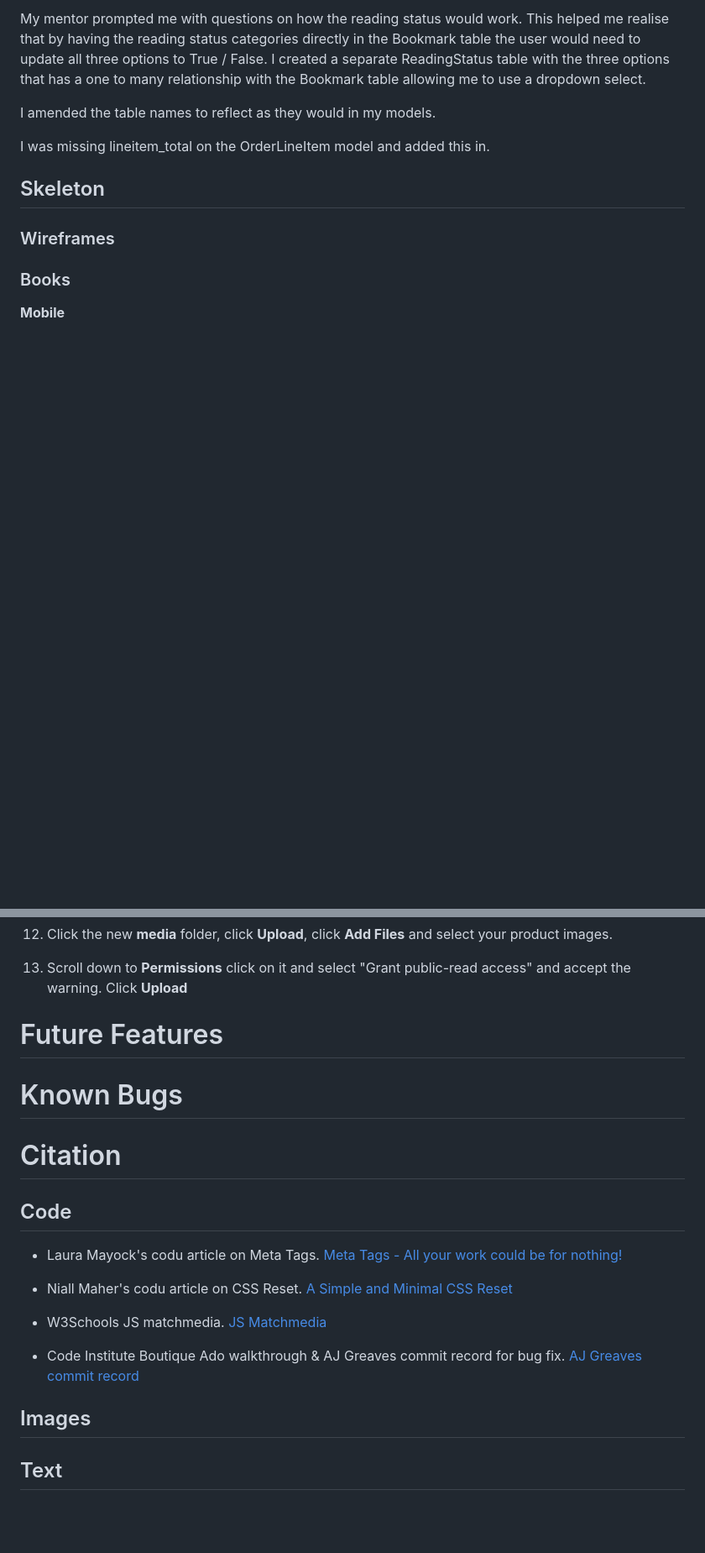
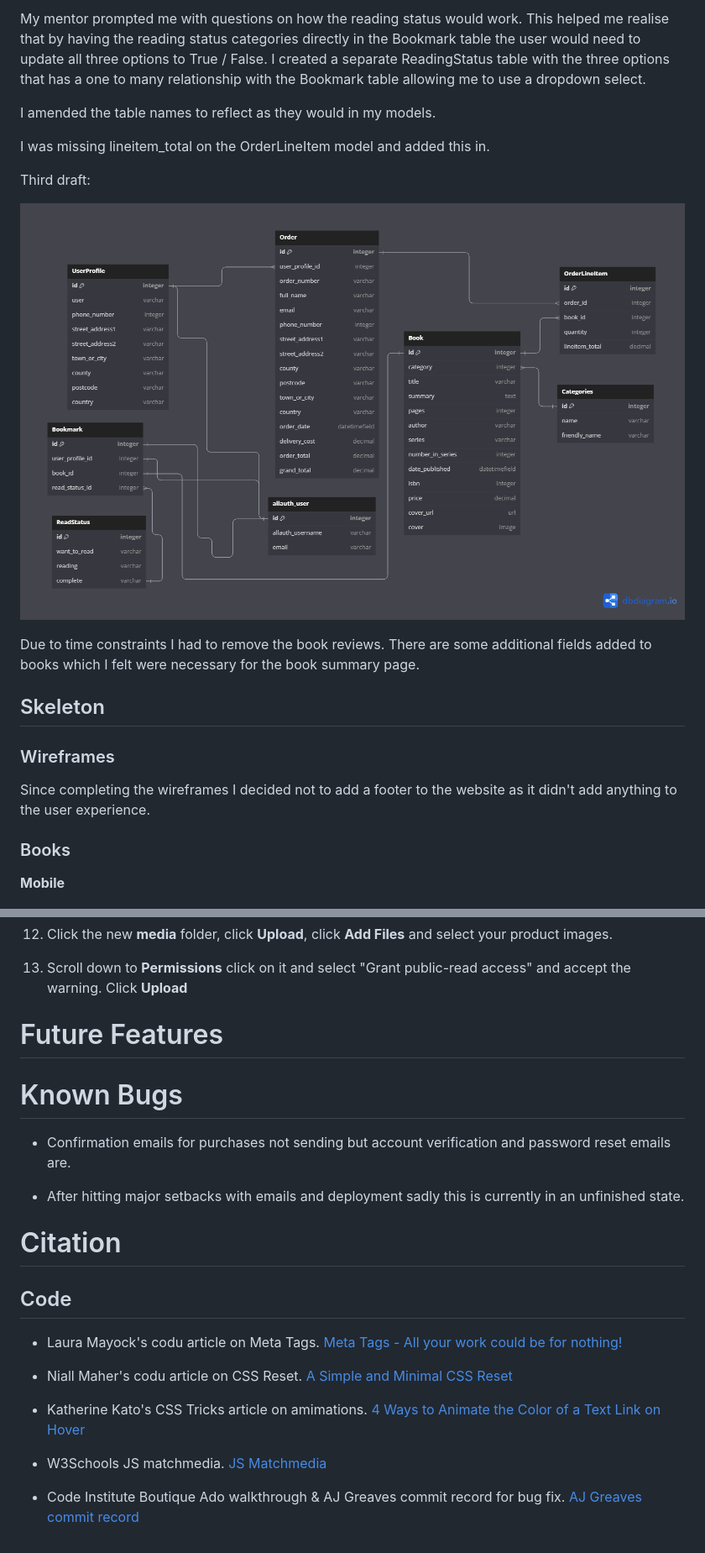
Before and after one commit to Code-Institute-Submissions/abz2489-bookmark-it, a Markdown page: README.md, 2 parts joined by grey strips. Shown at 84% size. Rendered like a GitHub page; pictures changed too: documentation/features/bmi-db3.png (added); blank space fills up the shorter version.

Commit message:
Uplod wireframes and up to date db

```diff
--- a/README.md
+++ b/README.md
@@ -99,9 +99,16 @@ I amended the table names to reflect as they would in my models.
 
 I was missing lineitem_total on the OrderLineItem model and added this in.
 
+Third draft:
+
+![Bookmark-It Relational Database](documentation/features/bmi-db3.png)
+
+Due to time constraints I had to remove the book reviews. There are some additional fields added to books which I felt were necessary for the book summary page.
 
 ## Skeleton
 ### Wireframes
+
+Since completing the wireframes I decided not to add a footer to the website as it didn't add anything to the user experience.
 
 ### Books
 **Mobile**
@@ -518,13 +533,12 @@ Click **Create Group**
 13. Scroll down to **Permissions** click on it and select "Grant public-read access" and accept the warning. Click **Upload**
 
 
-
-
-
-
 # Future Features
 
 # Known Bugs
+- Confirmation emails for purchases not sending but account verification and password reset emails are.
+
+- After hitting major setbacks with emails and deployment sadly this is currently in an unfinished state.
 
 # Citation
 
@@ -535,12 +549,11 @@ Click **Create Group**
 - Niall Maher's codu article on CSS Reset.
 [A Simple and Minimal CSS Reset](https://www.codu.co/articles/a-simple-and-minimal-css-reset-xc7ypizf)
 
+- Katherine Kato's CSS Tricks article on amimations.
+[4 Ways to Animate the Color of a Text Link on Hover](https://css-tricks.com/4-ways-to-animate-the-color-of-a-text-link-on-hover/)
+
 - W3Schools JS matchmedia.
 [JS Matchmedia](https://www.w3schools.com/howto/tryit.asp?filename=tryhow_js_matchmedia)
 
 - Code Institute Boutique Ado walkthrough & AJ Greaves commit record for bug fix.
 [AJ Greaves commit record ](https://github.com/Code-Institute-Solutions/boutique_ado_v1/commit/de7ad2067ac1b5de37a4cd8b9f4ddf572a4bf6c7)
-
-## Images
-
-## Text
```
Also changed, not shown: other parts of README.md (+11 -3 lines), documentation/wireframes/bmi-book-admin-d.png (added), documentation/wireframes/bmi-book-admin-m.png (added), documentation/wireframes/bmi-book-admin-t.png (added), documentation/wireframes/bmi-profile-html-validation.png (added).
